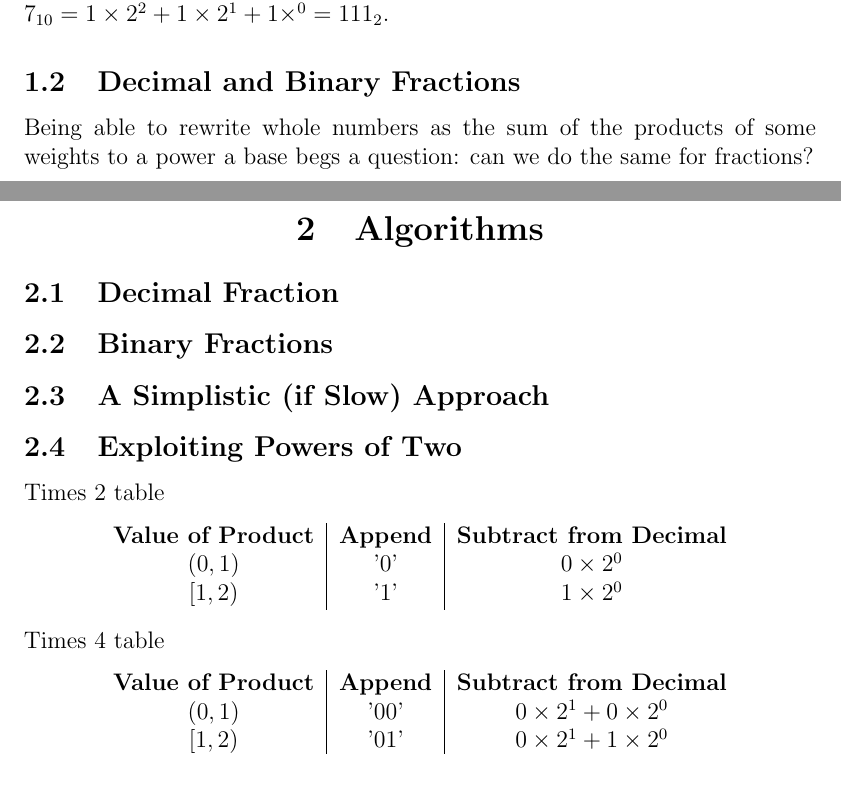
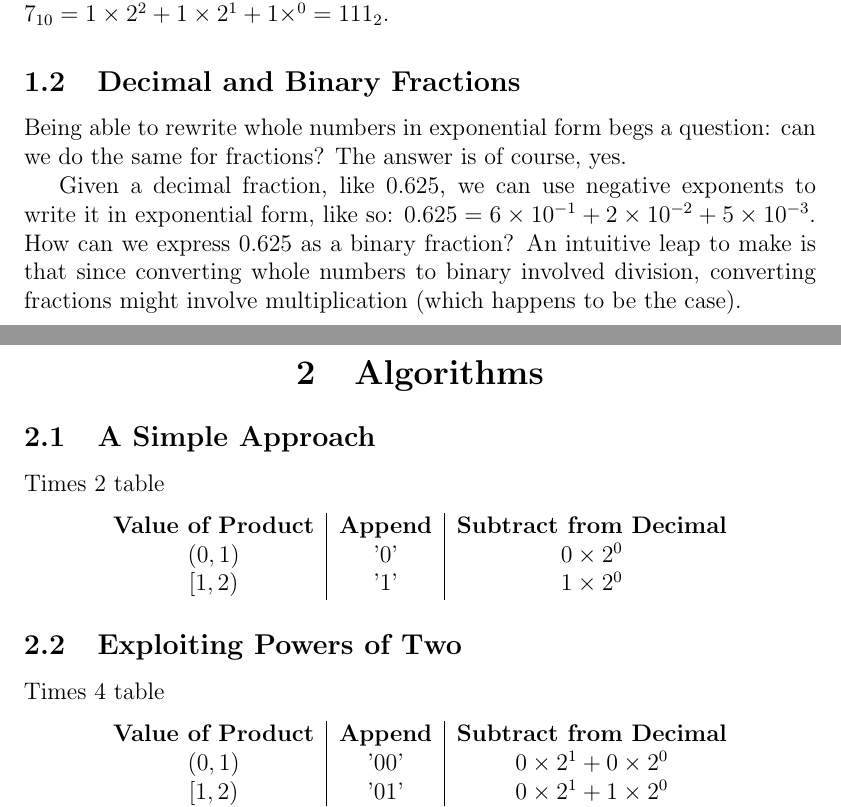
Before and after one commit to ConnorBaker/ExtracurricularJava, a LaTeX document (Base10DecimalToBinary/Documentation/Documentation.tex): two parts of pages 4 and 5 of 6, joined at a grey line, cut so that both start at the same text. Compiled offline with pdfLaTeX.

Commit message:
Base10DecimalToBinary: Documentation: v0.2d

```diff
--- a/Base10DecimalToBinary/Documentation/Documentation.tex
+++ b/Base10DecimalToBinary/Documentation/Documentation.tex
@@ -86,7 +86,13 @@ Given a number $ABCDE$ in any base $\beta$, one can rewrite that number as the s
 \par So know that we know our binary representation is $111_2$, we can say that $7_{10} = 1\times2^2+1\times2^1+1\times^0 = 111_2$.
 
 \subsection{Decimal and Binary Fractions}
-Being able to rewrite whole numbers as the sum of the products of some weights to a power a base begs a question: can we do the same for fractions?
+Being able to rewrite whole numbers in exponential form begs a question: can we do the same for fractions? The answer is of course, yes.
+
+\par Given a decimal fraction, like $0.625$, we can use negative exponents to write it in exponential form, like so: $0.625 = 6\times10^{-1}+2\times10^{-2}+5\times10^{-3}$. How can we express $0.625$ as a binary fraction? An intuitive leap to make is that since converting whole numbers to binary involved division, converting fractions might involve multiplication (which happens to be the case).
+
+\par
+
+
 
 \newpage % New page
 
@@ -96,14 +102,7 @@ Being able to rewrite whole numbers as the sum of the products of some weights t
 \begin{center}
 \section{Algorithms}
 \end{center}
-
-\subsection{Decimal Fraction}
-
-\subsection{Binary Fractions}
-
-\subsection{A Simplistic (if Slow) Approach}
-
-\subsection{Exploiting Powers of Two}
+\subsection{A Simple Approach}
 Times 2 table
 \begin{center}
 \begin{tabular}{c|c|c}
@@ -112,6 +111,8 @@ Times 2 table
     $[1,2)$   & '1' & $1\times2^0$
 \end{tabular}
 \end{center}
+
+\subsection{Exploiting Powers of Two}
 Times 4 table
 \begin{center}
 \begin{tabular}{c|c|c}
```
Also changed, not shown: Base10DecimalToBinary/Documentation/Documentation.pdf, Base10DecimalToBinary/Documentation/Documentation.tex (8 more changed lines).
